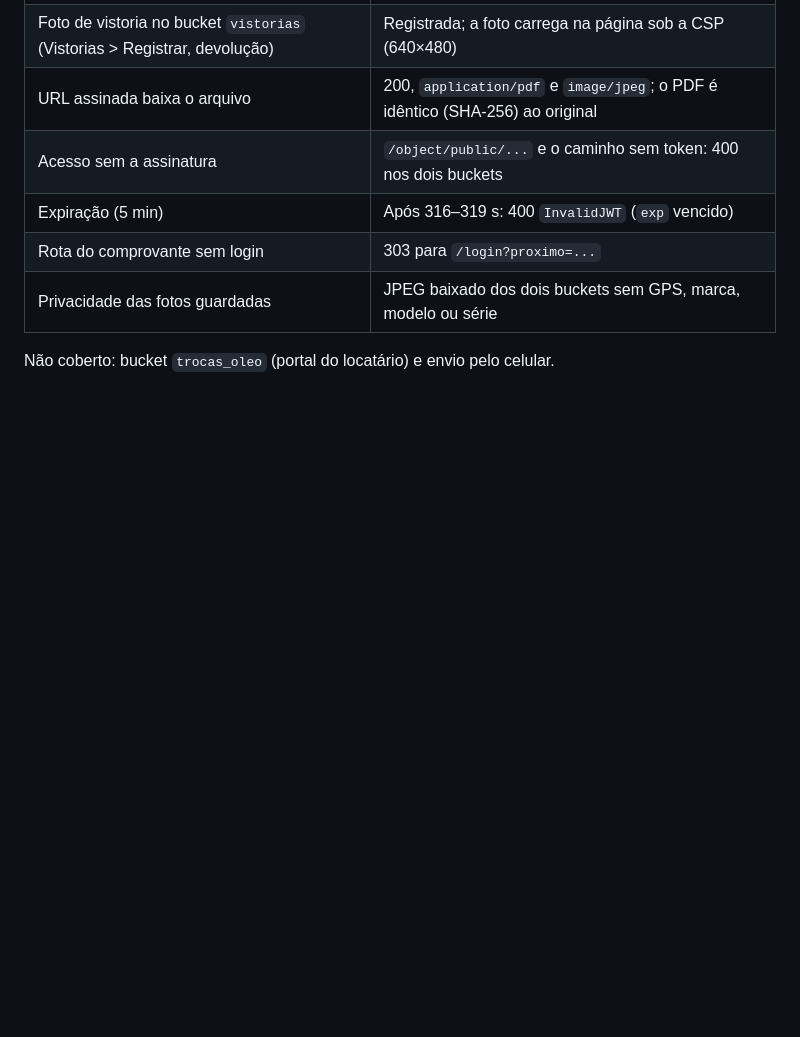
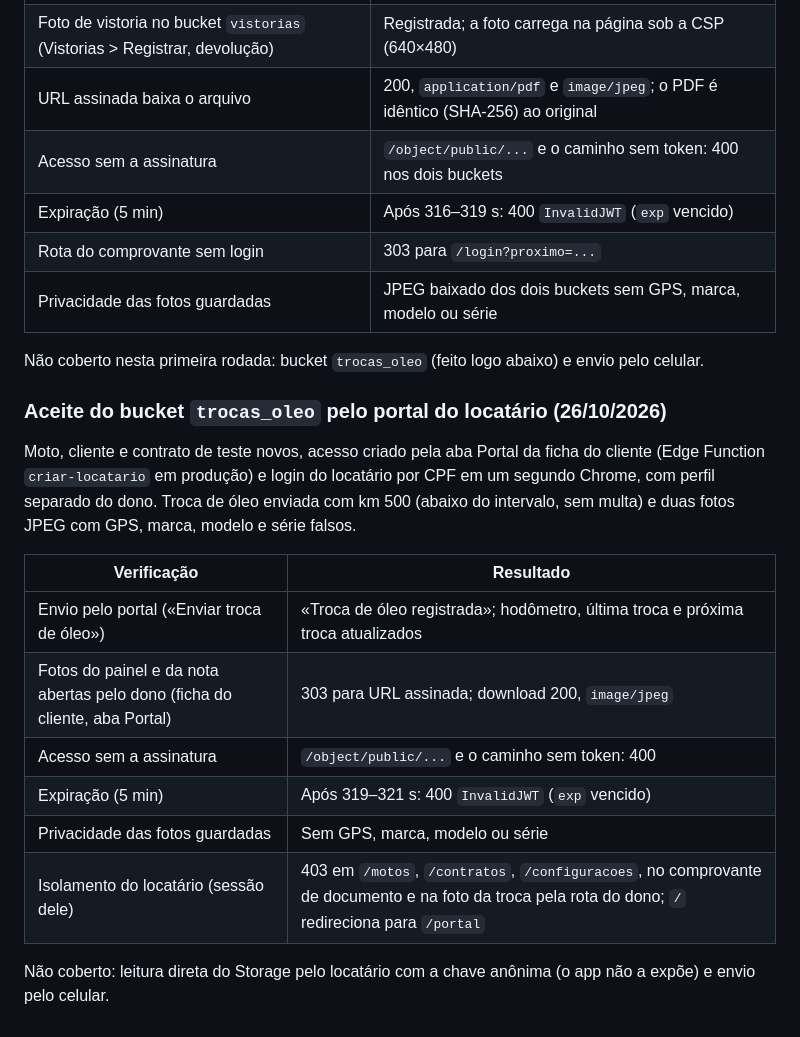
Before and after one commit to isaque-santiago/Controle_Locacao, a Markdown page: Arquivos/Roteiro_Homologacao_Manual.md, the part around the change. Drawn GitHub-style; blank space fills up the shorter version.

Commit message:
Documentação: aceite do bucket trocas_oleo pelo portal do locatário em produção
Registra no roteiro de homologação o envio da troca de óleo, as URLs assinadas, a expiração,
o acesso negado sem assinatura, a remoção de metadados e o isolamento do locatário.

Co-Authored-By: Claude Sonnet 5.5 <noreply@anthropic.com>

```diff
--- a/Arquivos/Roteiro_Homologacao_Manual.md
+++ b/Arquivos/Roteiro_Homologacao_Manual.md
@@ -94,4 +94,21 @@ arquivos pelos formulários do app. Arquivos de teste: JPEG com GPS, marca, mode
 | Rota do comprovante sem login | 303 para `/login?proximo=...` |
 | Privacidade das fotos guardadas | JPEG baixado dos dois buckets sem GPS, marca, modelo ou série |
 
-Não coberto: bucket `trocas_oleo` (portal do locatário) e envio pelo celular.
+Não coberto nesta primeira rodada: bucket `trocas_oleo` (feito logo abaixo) e envio pelo celular.
+
+### Aceite do bucket `trocas_oleo` pelo portal do locatário (26/10/2026)
+
+Moto, cliente e contrato de teste novos, acesso criado pela aba Portal da ficha do cliente (Edge Function `criar-locatario` em produção) e
+login do locatário por CPF em um segundo Chrome, com perfil separado do dono. Troca de óleo enviada com km 500 (abaixo do intervalo, sem multa) e
+duas fotos JPEG com GPS, marca, modelo e série falsos.
+
+| Verificação | Resultado |
+|---|---|
+| Envio pelo portal («Enviar troca de óleo») | «Troca de óleo registrada»; hodômetro, última troca e próxima troca atualizados |
+| Fotos do painel e da nota abertas pelo dono (ficha do cliente, aba Portal) | 303 para URL assinada; download 200, `image/jpeg` |
+| Acesso sem a assinatura | `/object/public/...` e o caminho sem token: 400 |
+| Expiração (5 min) | Após 319–321 s: 400 `InvalidJWT` (`exp` vencido) |
+| Privacidade das fotos guardadas | Sem GPS, marca, modelo ou série |
+| Isolamento do locatário (sessão dele) | 403 em `/motos`, `/contratos`, `/configuracoes`, no comprovante de documento e na foto da troca pela rota do dono; `/` redireciona para `/portal` |
+
+Não coberto: leitura direta do Storage pelo locatário com a chave anônima (o app não a expõe) e envio pelo celular.
```
Also changed, not shown: README.md (+1 -1 lines).
